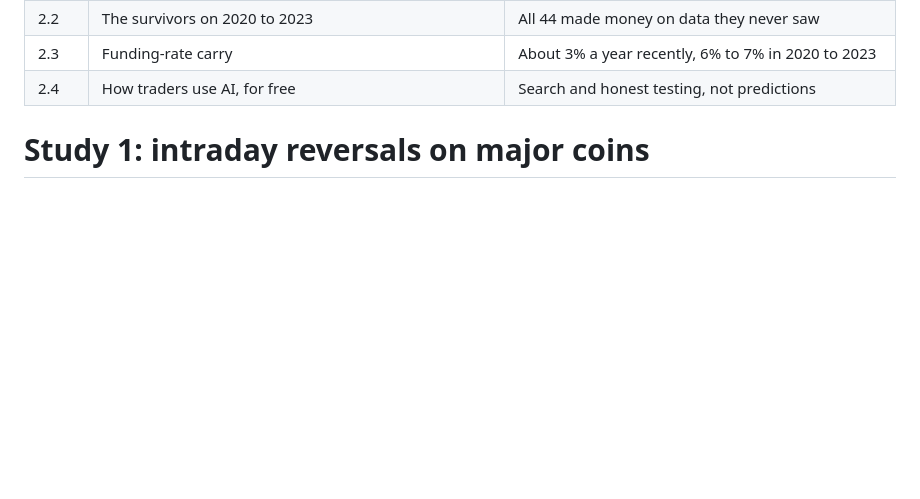
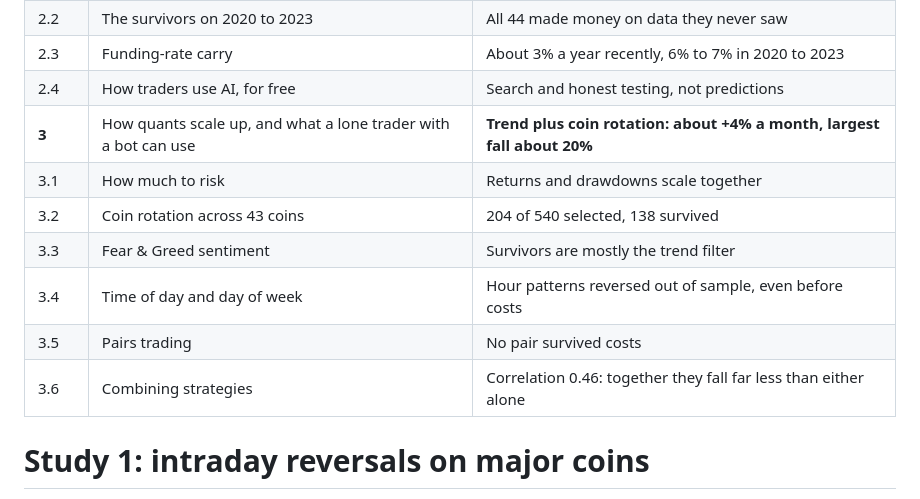
Before and after one commit to upendrx/candlerail, a Markdown page: docs/research.md, the part around one of its changes. GitHub-like rendering; blank space fills up the shorter version.

```diff
--- a/docs/research.md
+++ b/docs/research.md
@@ -20,6 +20,13 @@ explorer for every variant.
 | 2.2 | The survivors on 2020 to 2023 | All 44 made money on data they never saw |
 | 2.3 | Funding-rate carry | About 3% a year recently, 6% to 7% in 2020 to 2023 |
 | 2.4 | How traders use AI, for free | Search and honest testing, not predictions |
+| **3** | How quants scale up, and what a lone trader with a bot can use | **Trend plus coin rotation: about +4% a month, largest fall about 20%** |
+| 3.1 | How much to risk | Returns and drawdowns scale together |
+| 3.2 | Coin rotation across 43 coins | 204 of 540 selected, 138 survived |
+| 3.3 | Fear & Greed sentiment | Survivors are mostly the trend filter |
+| 3.4 | Time of day and day of week | Hour patterns reversed out of sample, even before costs |
+| 3.5 | Pairs trading | No pair survived costs |
+| 3.6 | Combining strategies | Correlation 0.46: together they fall far less than either alone |
 
 # Study 1: intraday reversals on major coins
 
```
Also changed, not shown: other parts of docs/research.md (+78 -0 lines), docs/api.md (+1 -0 lines), docs/cli.md (+13 -0 lines).
